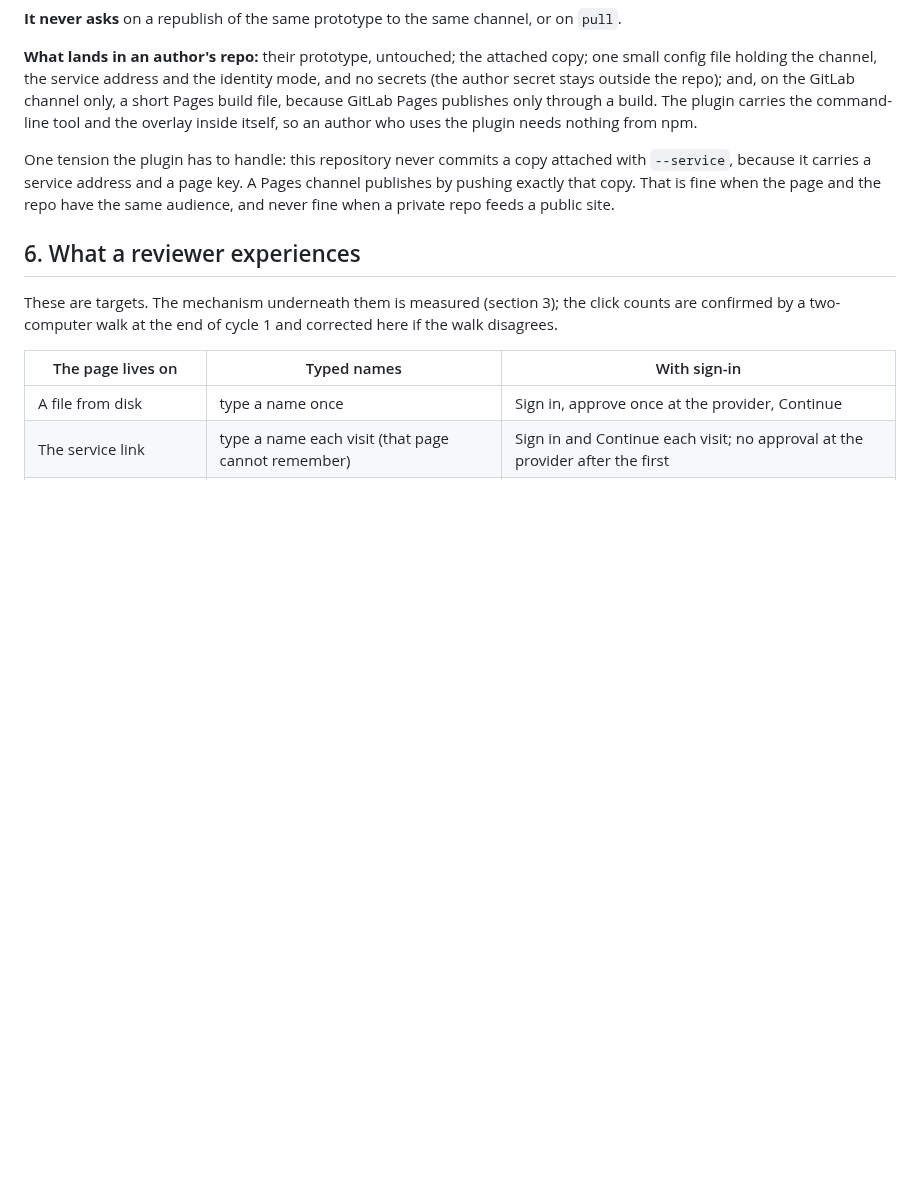
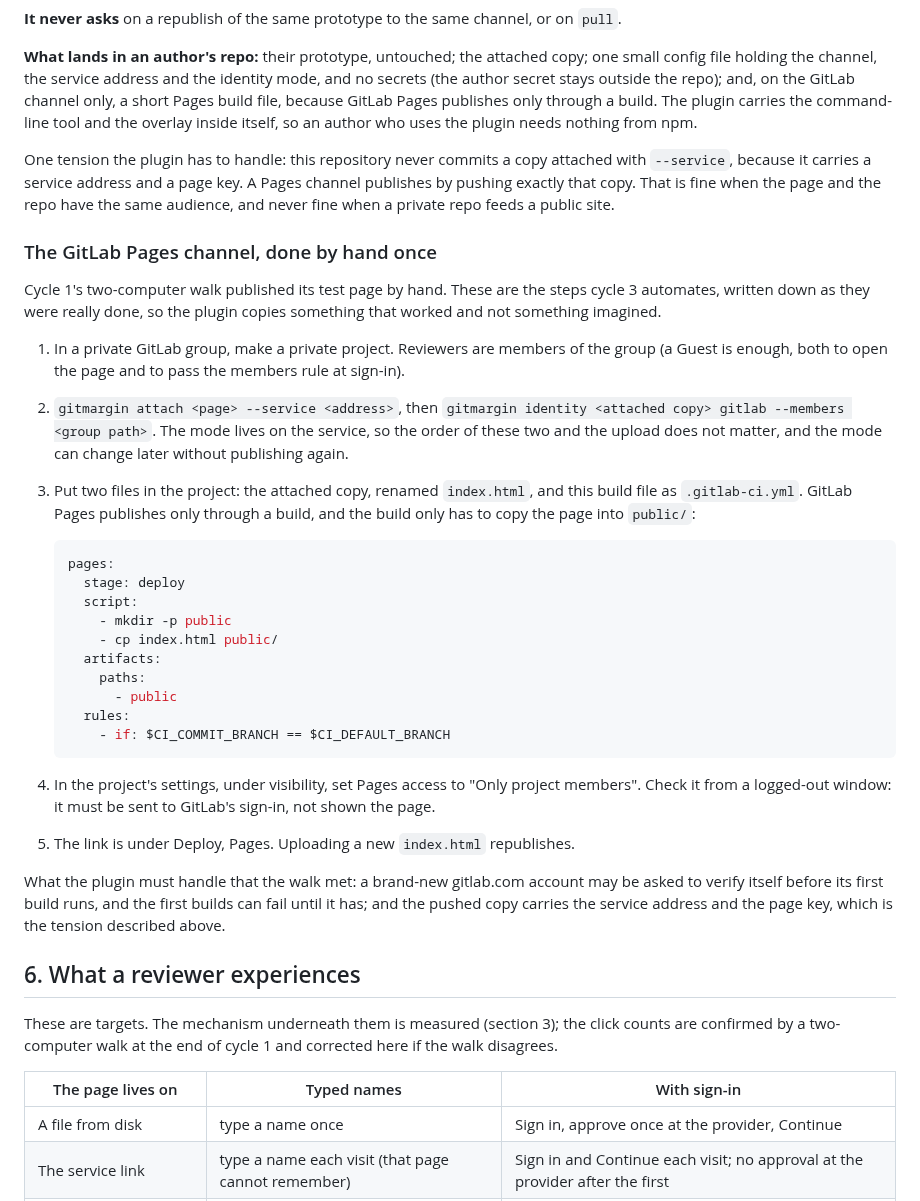
Before and after one commit to mayankmankhand/gitmargin, a Markdown page: docs/part-2-design.md, the part around the change. Rendered like a GitHub page; blank space fills up the shorter version.

Commit message:
Record the by-hand GitLab Pages publish steps
Co-Authored-By: Claude Fable 5.1 <noreply@anthropic.com>

````diff
--- a/docs/part-2-design.md
+++ b/docs/part-2-design.md
@@ -176,6 +176,40 @@ One tension the plugin has to handle: this repository never commits a copy attac
 carries a service address and a page key. A Pages channel publishes by pushing exactly that copy. That is fine when
 the page and the repo have the same audience, and never fine when a private repo feeds a public site.
 
+### The GitLab Pages channel, done by hand once
+
+Cycle 1's two-computer walk published its test page by hand. These are the steps cycle 3 automates, written down
+as they were really done, so the plugin copies something that worked and not something imagined.
+
+1. In a private GitLab group, make a private project. Reviewers are members of the group (a Guest is enough, both
+   to open the page and to pass the members rule at sign-in).
+2. `gitmargin attach <page> --service <address>`, then
+   `gitmargin identity <attached copy> gitlab --members <group path>`. The mode lives on the service, so the order
+   of these two and the upload does not matter, and the mode can change later without publishing again.
+3. Put two files in the project: the attached copy, renamed `index.html`, and this build file as `.gitlab-ci.yml`.
+   GitLab Pages publishes only through a build, and the build only has to copy the page into `public/`:
+
+   ```yaml
+   pages:
+     stage: deploy
+     script:
+       - mkdir -p public
+       - cp index.html public/
+     artifacts:
+       paths:
+         - public
+     rules:
+       - if: $CI_COMMIT_BRANCH == $CI_DEFAULT_BRANCH
+   ```
+
+4. In the project's settings, under visibility, set Pages access to "Only project members". Check it from a
+   logged-out window: it must be sent to GitLab's sign-in, not shown the page.
+5. The link is under Deploy, Pages. Uploading a new `index.html` republishes.
+
+What the plugin must handle that the walk met: a brand-new gitlab.com account may be asked to verify itself before
+its first build runs, and the first builds can fail until it has; and the pushed copy carries the service address
+and the page key, which is the tension described above.
+
 ## 6. What a reviewer experiences
 
 These are targets. The mechanism underneath them is measured (section 3); the click counts are confirmed by a
````
